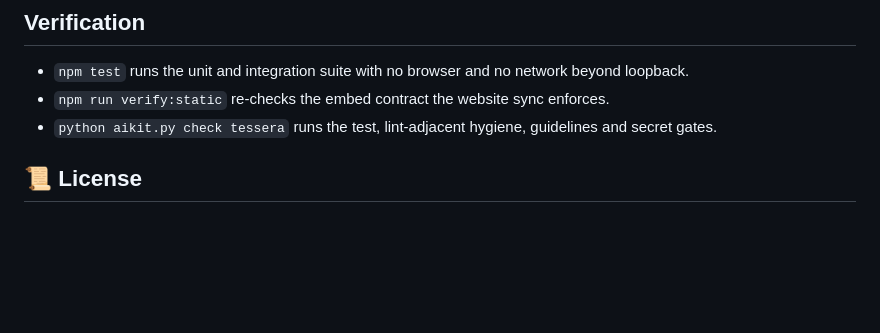
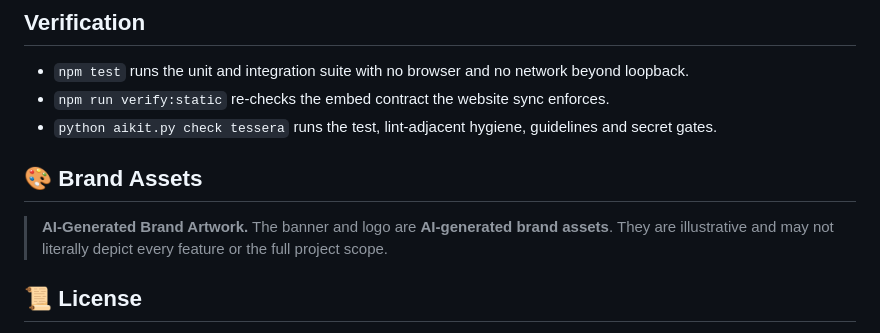
Before and after one commit to AegeanWorks/Tessera, a Markdown page: README.md, the part around one of its changes. GitHub-like rendering; blank space fills up the shorter version.

Commit message:
feat(media): add approved media banner to README

```diff
--- a/README.md
+++ b/README.md
@@ -158,6 +162,12 @@ The studio accepts its full state as a query string, so any configuration can be
 - `npm run verify:static` re-checks the embed contract the website sync enforces.
 - `python aikit.py check tessera` runs the test, lint-adjacent hygiene, guidelines and secret gates.
 
+<!-- aegean:brand-assets:start -->
+## 🎨 Brand Assets
+
+> **AI-Generated Brand Artwork.** The banner and logo are **AI-generated brand assets**. They are illustrative and may not literally depict every feature or the full project scope.
+<!-- aegean:brand-assets:end -->
+
 ## 📜 License
 
 Free for personal use under the Aegean License 1.1 (AL-1.1); see [LICENSE](LICENSE). Any commercial use needs the Aegean Commercial License 1.0 (ACL-1.0); see [COMMERCIAL.md](COMMERCIAL.md).
```
Also changed, not shown: other parts of README.md (+5 -1 lines).
